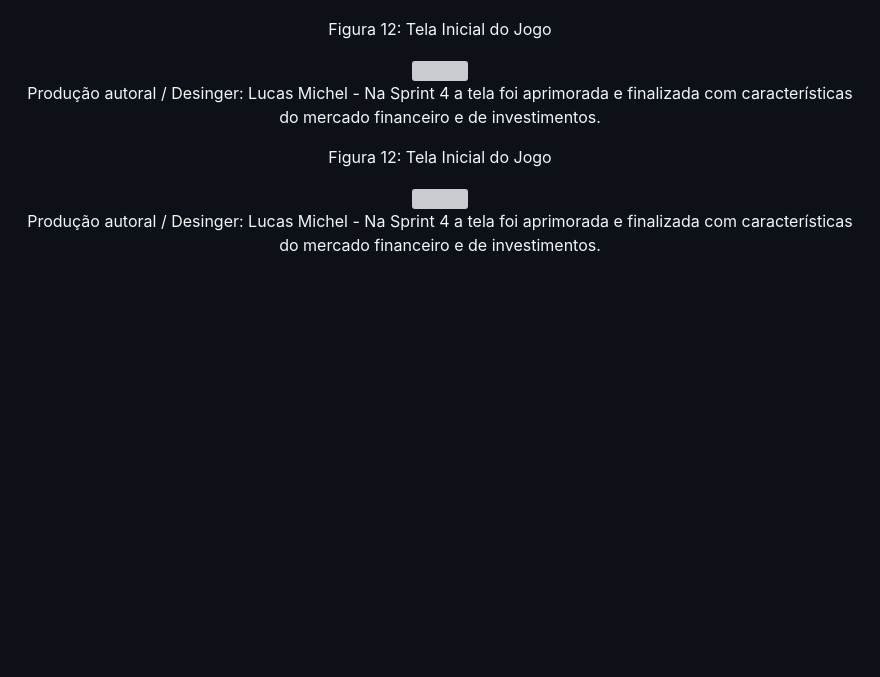
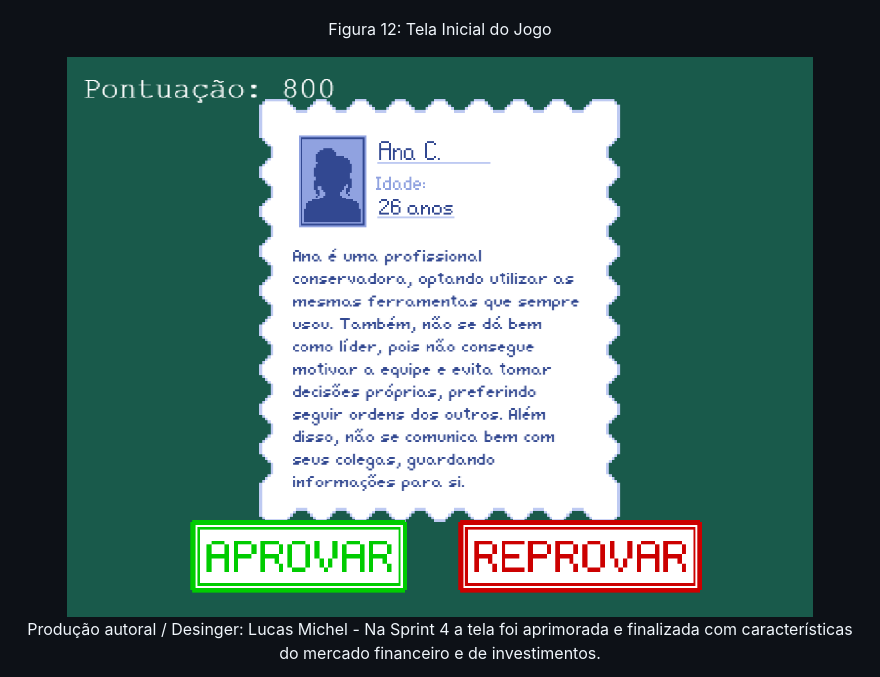
Before and after one commit to joaocardosodias/Capital-Downfall, a Markdown page: documents/gdd.md, the part around one of its changes. Drawn GitHub-style; blank space fills up the shorter version; grey boxes are pictures that could not be loaded.

```diff
--- a/documents/gdd.md
+++ b/documents/gdd.md
@@ -1271,13 +1279,7 @@ Entretanto, durante a última sprint, a equipe adicionou as melhorias essenciais
 
 <div align="center">
 <p> Figura 12: Tela Inicial do Jogo</p>
-<img src="../assets/telainicial.png">
-<p>Produção autoral / Desinger: Lucas Michel - Na Sprint 4 a tela foi aprimorada e finalizada com características do mercado financeiro e de investimentos. </p>
-</div>
-
-<div align="center">
-<p> Figura 12: Tela Inicial do Jogo</p>
-<img src="../assets/telainicial.png">
+<img src="../assets/gdd_4.4/jogo6.png">
 <p>Produção autoral / Desinger: Lucas Michel - Na Sprint 4 a tela foi aprimorada e finalizada com características do mercado financeiro e de investimentos. </p>
 </div>
 
```
Also changed, not shown: other parts of documents/gdd.md (+38 -28 lines).
